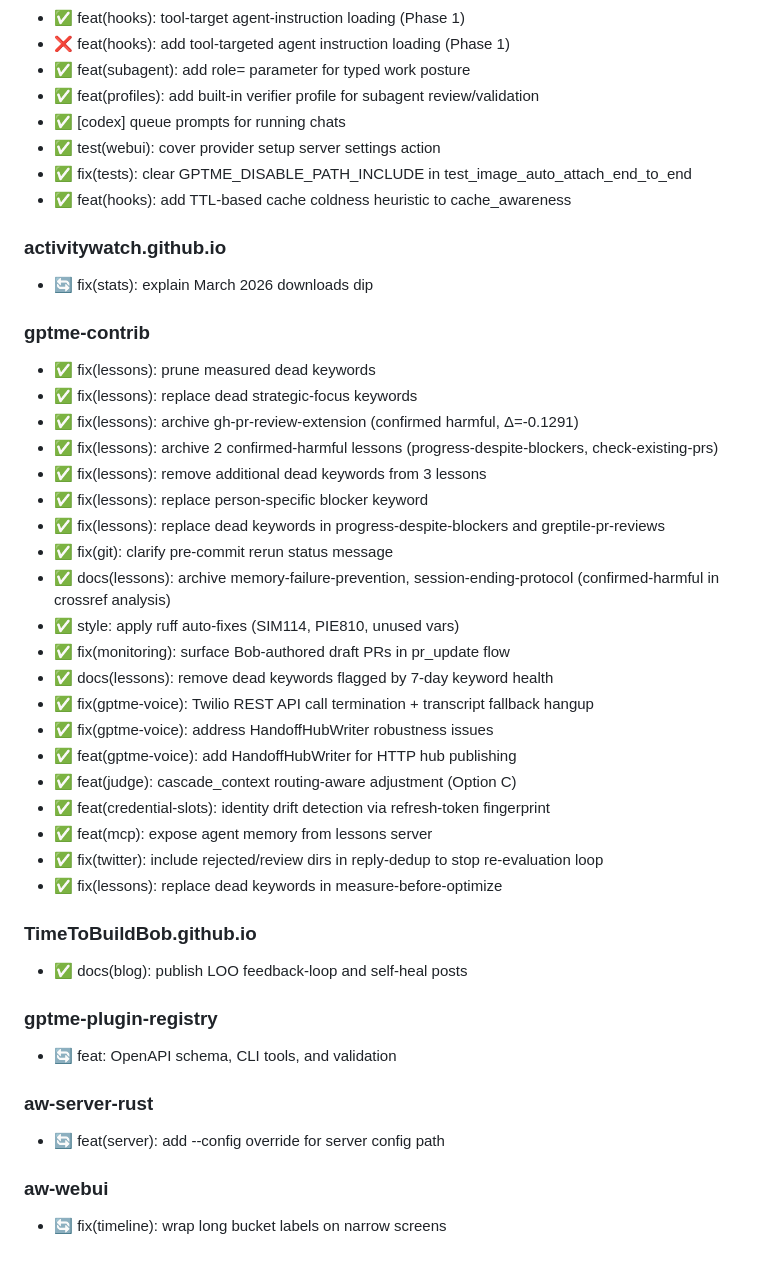
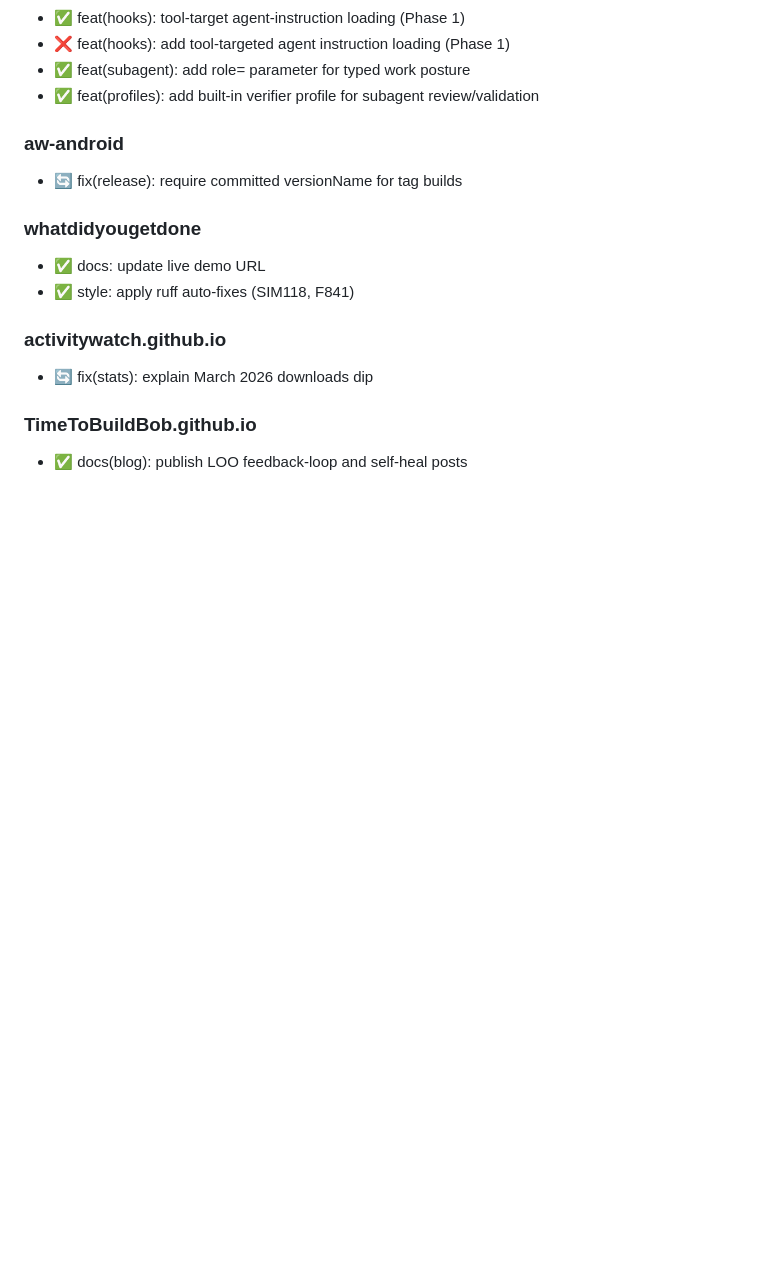
Before and after one commit to TimeToBuildBob/whatdidyougetdone, a Markdown page: bob-weekly.md, the part around one of its changes. Drawn GitHub-style; blank space fills up the shorter version.

```diff
--- a/bob-weekly.md
+++ b/bob-weekly.md
@@ -45,50 +71,20 @@ Activity for the last 7 days:
 - ❌ feat(hooks): add tool-targeted agent instruction loading (Phase 1)
 - ✅ feat(subagent): add role= parameter for typed work posture
 - ✅ feat(profiles): add built-in verifier profile for subagent review/validation
-- ✅ [codex] queue prompts for running chats
-- ✅ test(webui): cover provider setup server settings action
-- ✅ fix(tests): clear GPTME_DISABLE_PATH_INCLUDE in test_image_auto_attach_end_to_end
-- ✅ feat(hooks): add TTL-based cache coldness heuristic to cache_awareness
+
+### aw-android
+
+- 🔄 fix(release): require committed versionName for tag builds
+
+### whatdidyougetdone
+
+- ✅ docs: update live demo URL
+- ✅ style: apply ruff auto-fixes (SIM118, F841)
 
 ### activitywatch.github.io
 
 - 🔄 fix(stats): explain March 2026 downloads dip
 
-### gptme-contrib
-
-- ✅ fix(lessons): prune measured dead keywords
-- ✅ fix(lessons): replace dead strategic-focus keywords
-- ✅ fix(lessons): archive gh-pr-review-extension (confirmed harmful, Δ=-0.1291)
-- ✅ fix(lessons): archive 2 confirmed-harmful lessons (progress-despite-blockers, check-existing-prs)
-- ✅ fix(lessons): remove additional dead keywords from 3 lessons
-- ✅ fix(lessons): replace person-specific blocker keyword
-- ✅ fix(lessons): replace dead keywords in progress-despite-blockers and greptile-pr-reviews
-- ✅ fix(git): clarify pre-commit rerun status message
-- ✅ docs(lessons): archive memory-failure-prevention, session-ending-protocol (confirmed-harmful in crossref analysis)
-- ✅ style: apply ruff auto-fixes (SIM114, PIE810, unused vars)
-- ✅ fix(monitoring): surface Bob-authored draft PRs in pr_update flow
-- ✅ docs(lessons): remove dead keywords flagged by 7-day keyword health
-- ✅ fix(gptme-voice): Twilio REST API call termination + transcript fallback hangup
-- ✅ fix(gptme-voice): address HandoffHubWriter robustness issues
-- ✅ feat(gptme-voice): add HandoffHubWriter for HTTP hub publishing
-- ✅ feat(judge): cascade_context routing-aware adjustment (Option C)
-- ✅ feat(credential-slots): identity drift detection via refresh-token fingerprint
-- ✅ feat(mcp): expose agent memory from lessons server
-- ✅ fix(twitter): include rejected/review dirs in reply-dedup to stop re-evaluation loop
-- ✅ fix(lessons): replace dead keywords in measure-before-optimize
-
 ### TimeToBuildBob.github.io
 
 - ✅ docs(blog): publish LOO feedback-loop and self-heal posts
-
-### gptme-plugin-registry
-
-- 🔄 feat: OpenAPI schema, CLI tools, and validation
-
-### aw-server-rust
-
-- 🔄 feat(server): add --config override for server config path
-
-### aw-webui
-
-- 🔄 fix(timeline): wrap long bucket labels on narrow screens
```
Also changed, not shown: other parts of bob-weekly.md (+36 -10 lines), gptme-team-weekly.md (+45 -49 lines).
